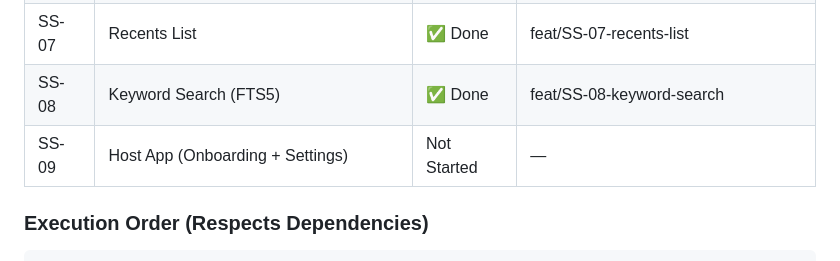
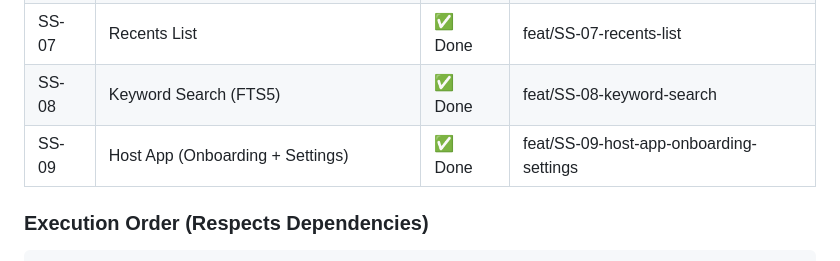
Before and after one commit to bzaboski/ScriptureShare, a Markdown page: CLAUDE.md, the part around the change. GitHub-like rendering.

Commit message:
docs: mark SS-09 complete — all cards done

```diff
--- a/CLAUDE.md
+++ b/CLAUDE.md
@@ -110,7 +110,7 @@ See `scripture_share_feature_cards.docx` for full acceptance criteria and Claude
 | SS-06 | Message Composition + iMessage Insert | ✅ Done | feat/SS-06-message-composition |
 | SS-07 | Recents List | ✅ Done | feat/SS-07-recents-list |
 | SS-08 | Keyword Search (FTS5) | ✅ Done | feat/SS-08-keyword-search |
-| SS-09 | Host App (Onboarding + Settings) | Not Started | — |
+| SS-09 | Host App (Onboarding + Settings) | ✅ Done | feat/SS-09-host-app-onboarding-settings |
 
 ### Execution Order (Respects Dependencies)
 
```
